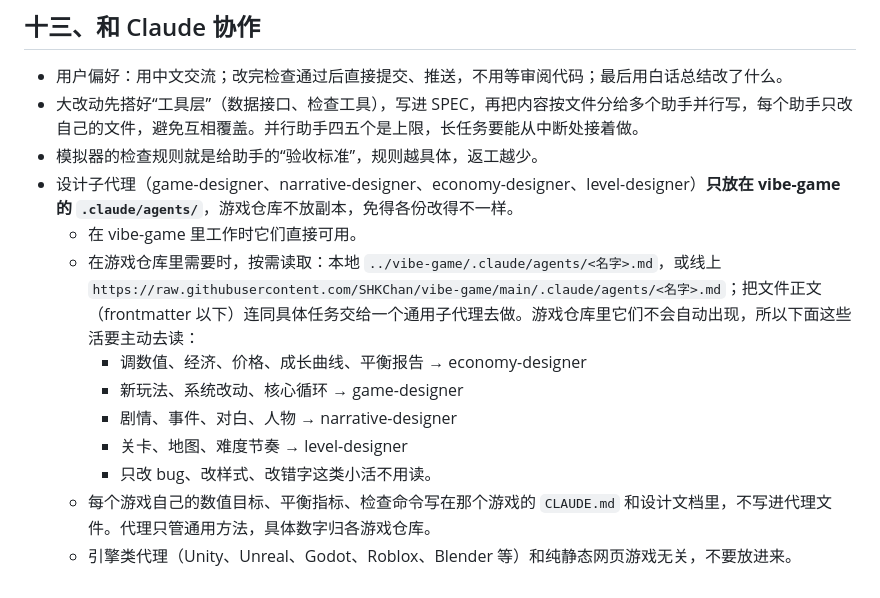
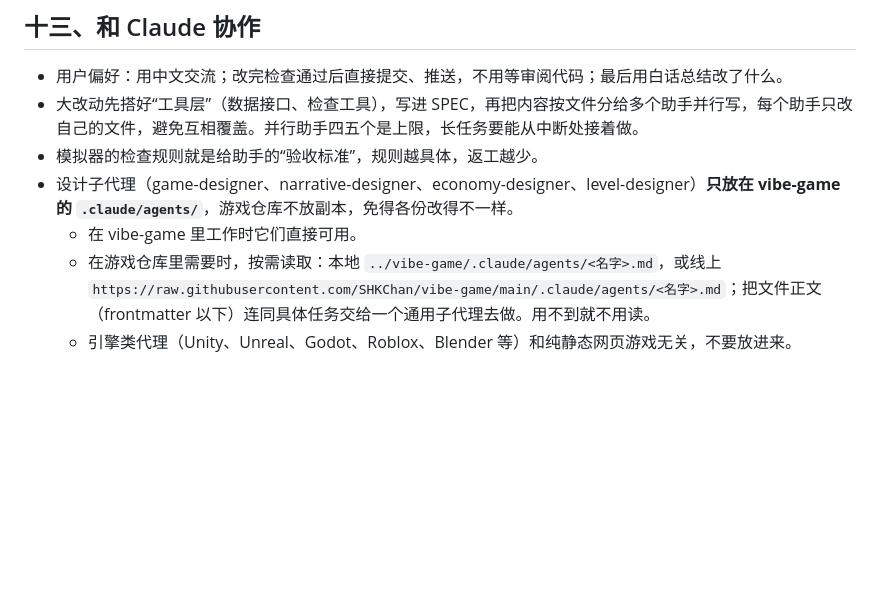
Before and after one commit to SHKChan/vibe-game, a Markdown page: docs/GUIDE.md, the part around the change. Drawn GitHub-style; blank space fills up the shorter version.

Commit message:
Revert "规范：写明游戏仓库里哪些活要主动去读哪个设计子代理；各游戏的数值目标留在各自仓库"
This reverts commit 5ef6726f106a5254f57940b66dc58108ae36e0f3.

```diff
--- a/docs/GUIDE.md
+++ b/docs/GUIDE.md
@@ -182,11 +182,5 @@ Route:          www.vibe-game.com/<路径>*
 - 模拟器的检查规则就是给助手的“验收标准”，规则越具体，返工越少。
 - 设计子代理（game-designer、narrative-designer、economy-designer、level-designer）**只放在 vibe-game 的 `.claude/agents/`**，游戏仓库不放副本，免得各份改得不一样。
   - 在 vibe-game 里工作时它们直接可用。
-  - 在游戏仓库里需要时，按需读取：本地 `../vibe-game/.claude/agents/<名字>.md`，或线上 `https://raw.githubusercontent.com/SHKChan/vibe-game/main/.claude/agents/<名字>.md`；把文件正文（frontmatter 以下）连同具体任务交给一个通用子代理去做。游戏仓库里它们不会自动出现，所以下面这些活要主动去读：
-    - 调数值、经济、价格、成长曲线、平衡报告 → economy-designer
-    - 新玩法、系统改动、核心循环 → game-designer
-    - 剧情、事件、对白、人物 → narrative-designer
-    - 关卡、地图、难度节奏 → level-designer
-    - 只改 bug、改样式、改错字这类小活不用读。
-  - 每个游戏自己的数值目标、平衡指标、检查命令写在那个游戏的 `CLAUDE.md` 和设计文档里，不写进代理文件。代理只管通用方法，具体数字归各游戏仓库。
+  - 在游戏仓库里需要时，按需读取：本地 `../vibe-game/.claude/agents/<名字>.md`，或线上 `https://raw.githubusercontent.com/SHKChan/vibe-game/main/.claude/agents/<名字>.md`；把文件正文（frontmatter 以下）连同具体任务交给一个通用子代理去做。用不到就不用读。
   - 引擎类代理（Unity、Unreal、Godot、Roblox、Blender 等）和纯静态网页游戏无关，不要放进来。
```
